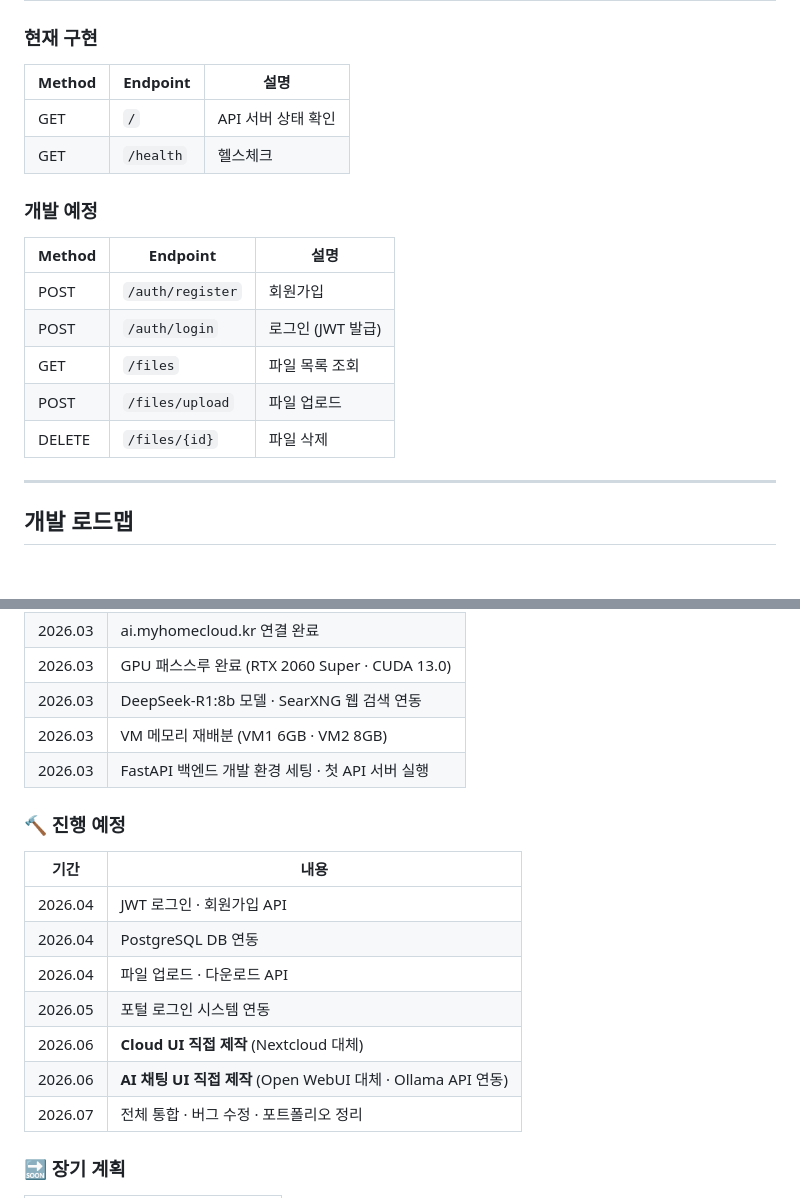
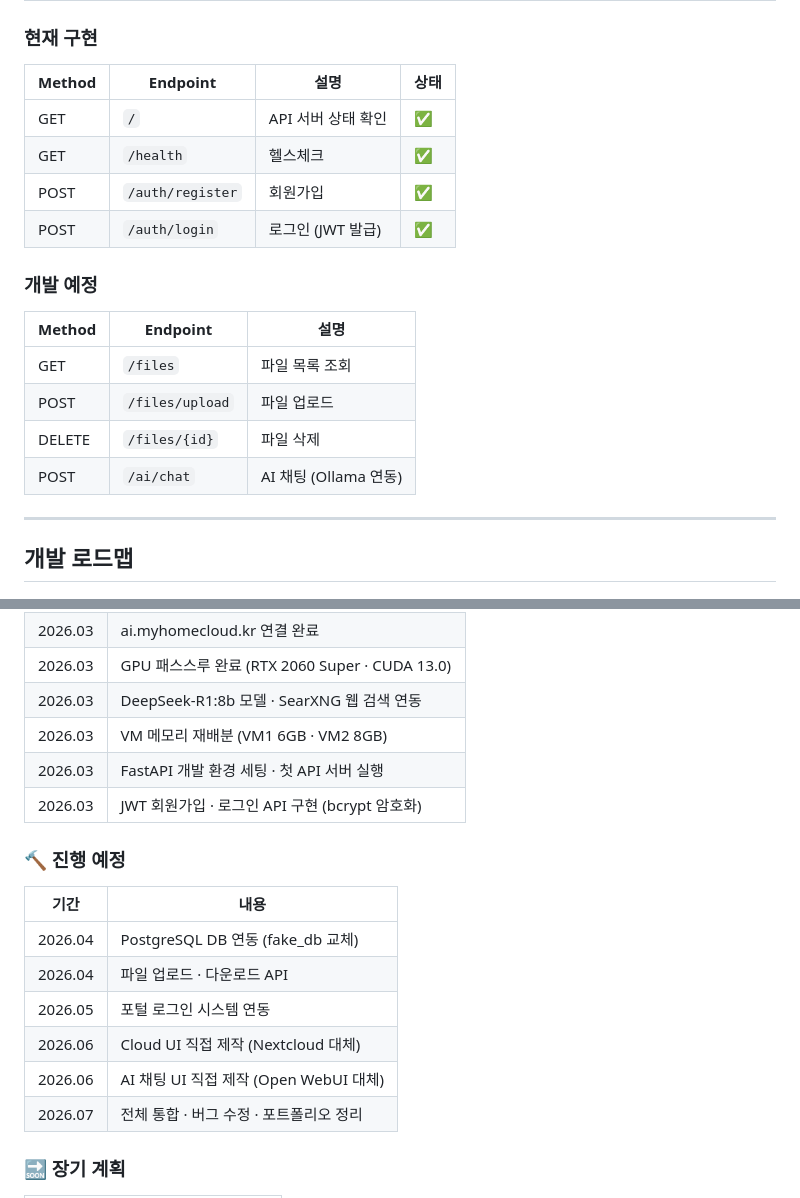
Before and after one commit to sayhoney1023/myhomecloud, a Markdown page: README.md, 2 parts joined by grey strips. GitHub-like rendering; blank space fills up the shorter version.

```diff
--- a/README.md
+++ b/README.md
@@ -135,19 +139,20 @@ uvicorn main:app --reload
 ## API 엔드포인트
 
 ### 현재 구현
-| Method | Endpoint | 설명 |
-|--------|----------|------|
-| GET | `/` | API 서버 상태 확인 |
-| GET | `/health` | 헬스체크 |
+| Method | Endpoint | 설명 | 상태 |
+|--------|----------|------|------|
+| GET | `/` | API 서버 상태 확인 | ✅ |
+| GET | `/health` | 헬스체크 | ✅ |
+| POST | `/auth/register` | 회원가입 | ✅ |
+| POST | `/auth/login` | 로그인 (JWT 발급) | ✅ |
 
 ### 개발 예정
 | Method | Endpoint | 설명 |
 |--------|----------|------|
-| POST | `/auth/register` | 회원가입 |
-| POST | `/auth/login` | 로그인 (JWT 발급) |
 | GET | `/files` | 파일 목록 조회 |
 | POST | `/files/upload` | 파일 업로드 |
 | DELETE | `/files/{id}` | 파일 삭제 |
+| POST | `/ai/chat` | AI 채팅 (Ollama 연동) |
 
 ---
 
@@ -165,17 +170,17 @@ uvicorn main:app --reload
 | 2026.03 | GPU 패스스루 완료 (RTX 2060 Super · CUDA 13.0) |
 | 2026.03 | DeepSeek-R1:8b 모델 · SearXNG 웹 검색 연동 |
 | 2026.03 | VM 메모리 재배분 (VM1 6GB · VM2 8GB) |
-| 2026.03 | FastAPI 백엔드 개발 환경 세팅 · 첫 API 서버 실행 |
+| 2026.03 | FastAPI 개발 환경 세팅 · 첫 API 서버 실행 |
+| 2026.03 | JWT 회원가입 · 로그인 API 구현 (bcrypt 암호화) |
 
 ### 🔨 진행 예정
 | 기간 | 내용 |
 |------|------|
-| 2026.04 | JWT 로그인 · 회원가입 API |
-| 2026.04 | PostgreSQL DB 연동 |
+| 2026.04 | PostgreSQL DB 연동 (fake_db 교체) |
 | 2026.04 | 파일 업로드 · 다운로드 API |
 | 2026.05 | 포털 로그인 시스템 연동 |
-| 2026.06 | **Cloud UI 직접 제작** (Nextcloud 대체) |
-| 2026.06 | **AI 채팅 UI 직접 제작** (Open WebUI 대체 · Ollama API 연동) |
+| 2026.06 | Cloud UI 직접 제작 (Nextcloud 대체) |
+| 2026.06 | AI 채팅 UI 직접 제작 (Open WebUI 대체) |
 | 2026.07 | 전체 통합 · 버그 수정 · 포트폴리오 정리 |
 
 ### 🔜 장기 계획
```
Also changed, not shown: other parts of README.md (+22 -13 lines).
